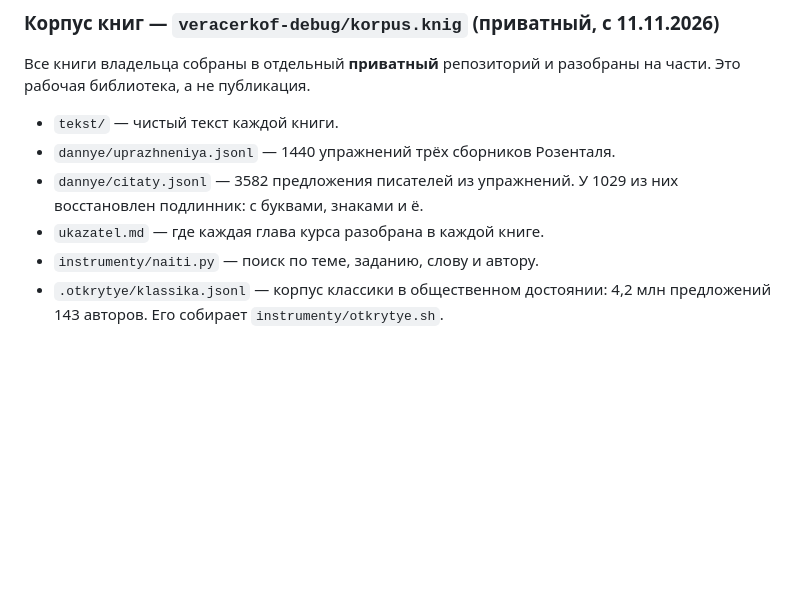
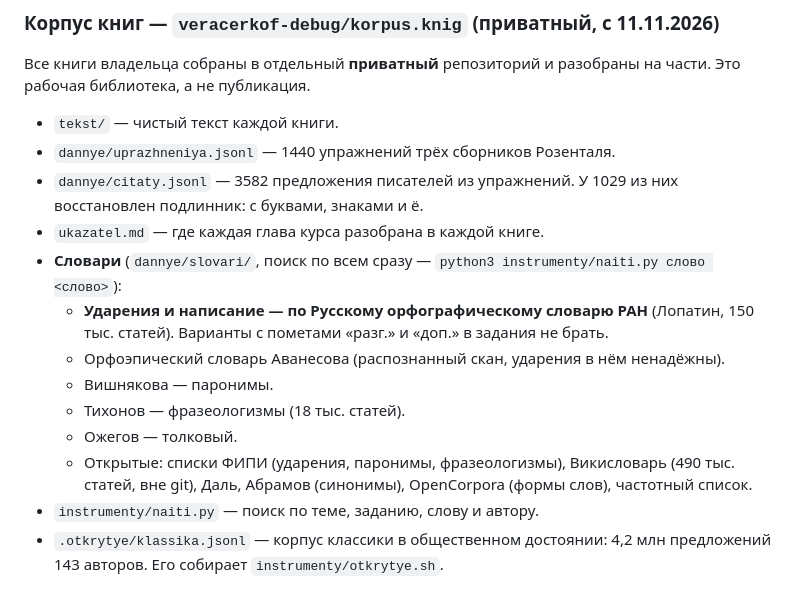
Before and after one commit to veracerkof-debug/Practice-app-3, a Markdown page: docs/SOURCES.md, the part around the change. GitHub-like rendering; blank space fills up the shorter version.

Commit message:
Источники: словари корпуса (Лопатин — норма ударений и написаний) (#54)
Claude-Session: https://claude.ai/code/session_018HWw5w8h3GiwmPk1beyYJQ

Co-authored-by: Claude <noreply@anthropic.com>

```diff
--- a/docs/SOURCES.md
+++ b/docs/SOURCES.md
@@ -22,6 +22,13 @@ FB2-версии четырёх книг лежат в проекте claude.ai
 - `dannye/uprazhneniya.jsonl` — 1440 упражнений трёх сборников Розенталя.
 - `dannye/citaty.jsonl` — 3582 предложения писателей из упражнений. У 1029 из них восстановлен подлинник: с буквами, знаками и ё.
 - `ukazatel.md` — где каждая глава курса разобрана в каждой книге.
+- **Словари** (`dannye/slovari/`, поиск по всем сразу — `python3 instrumenty/naiti.py слово <слово>`):
+  - **Ударения и написание — по Русскому орфографическому словарю РАН** (Лопатин, 150 тыс. статей). Варианты с пометами «разг.» и «доп.» в задания не брать.
+  - Орфоэпический словарь Аванесова (распознанный скан, ударения в нём ненадёжны).
+  - Вишнякова — паронимы.
+  - Тихонов — фразеологизмы (18 тыс. статей).
+  - Ожегов — толковый.
+  - Открытые: списки ФИПИ (ударения, паронимы, фразеологизмы), Викисловарь (490 тыс. статей, вне git), Даль, Абрамов (синонимы), OpenCorpora (формы слов), частотный список.
 - `instrumenty/naiti.py` — поиск по теме, заданию, слову и автору.
 - `.otkrytye/klassika.jsonl` — корпус классики в общественном достоянии: 4,2 млн предложений 143 авторов. Его собирает `instrumenty/otkrytye.sh`.
 
```
